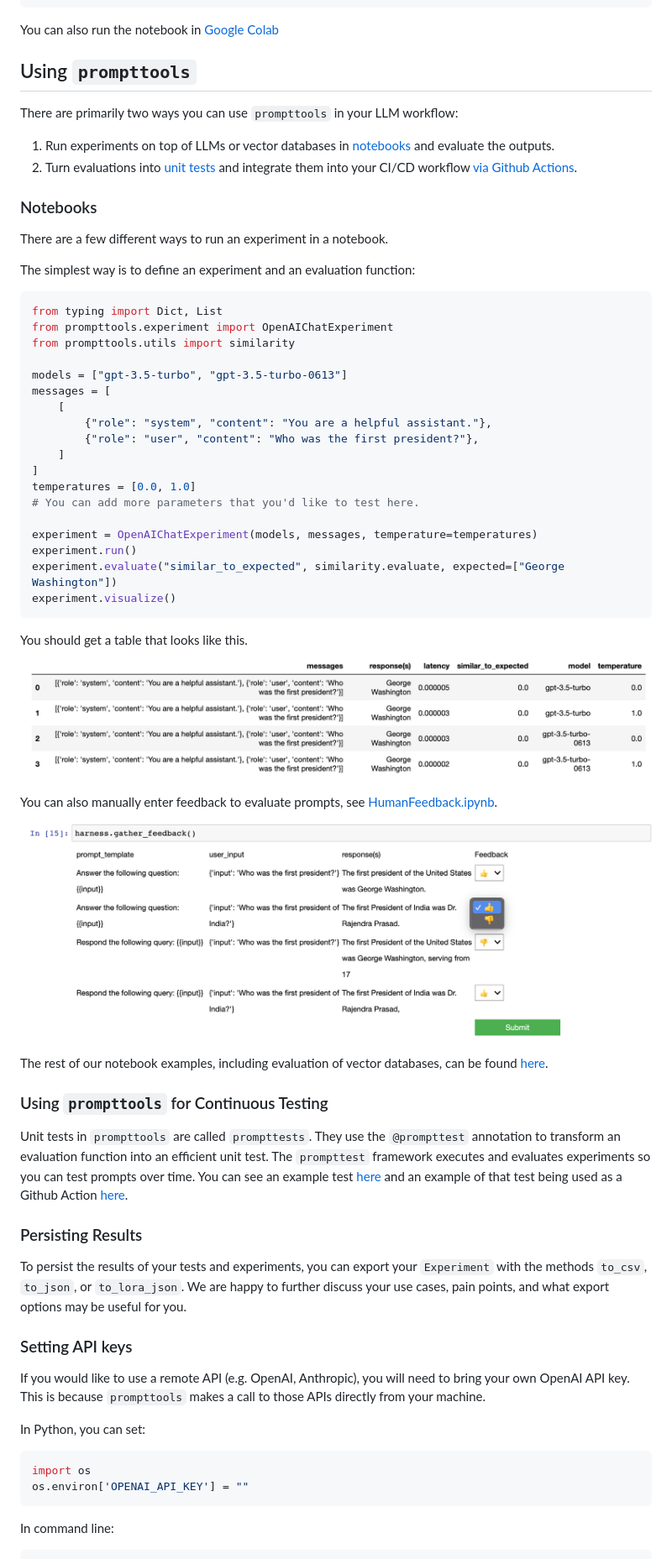
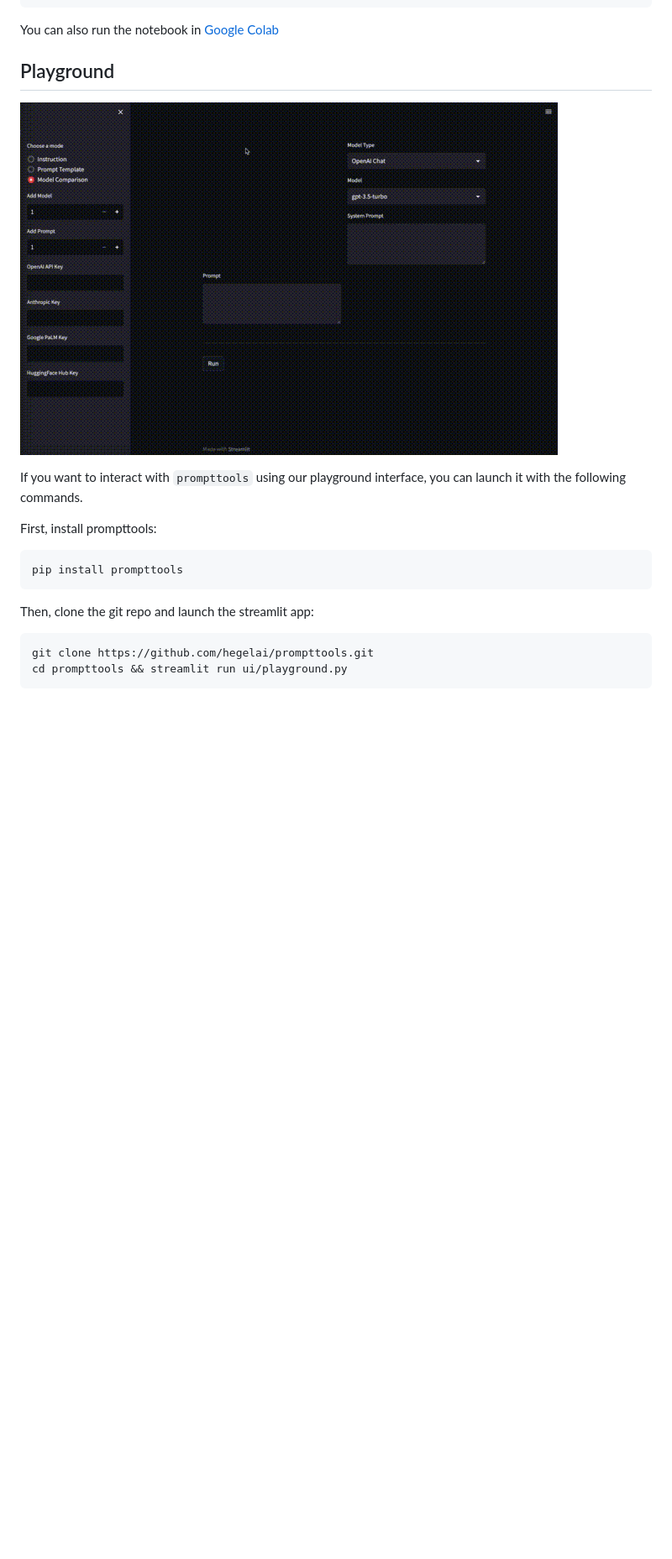
Before and after one commit to hegelai/prompttools, a Markdown page: README.md, the part around one of its changes. Shown at 84% size. Rendered like a GitHub page; pictures changed too: img/playground.gif (added); blank space fills up the shorter version.

````diff
--- a/README.md
+++ b/README.md
@@ -56,70 +53,21 @@ cd prompttools && jupyter notebook examples/notebooks/OpenAIChatExperiment.ipynb
 
 You can also run the notebook in [Google Colab](https://colab.research.google.com/drive/1YVcpBew8EqbhXFN8P5NaFrOIqc1FKWeS?usp=sharing)
 
-## Using `prompttools`
+## Playground
 
-There are primarily two ways you can use `prompttools` in your LLM workflow:
+![image](img/playground.gif)
 
-1. Run experiments on top of LLMs or vector databases in [notebooks](/examples/notebooks/) and evaluate the outputs.
-2. Turn evaluations into [unit tests](/examples/prompttests/test_openai_chat.py) and integrate them into your CI/CD workflow [via Github Actions](/.github/workflows/ci.yml).
+If you want to interact with `prompttools` using our playground interface, you can launch it with the following commands.
 
-### Notebooks
+First, install prompttools:
 
-There are a few different ways to run an experiment in a notebook.
-
-The simplest way is to define an experiment and an evaluation function:
-
-```python
-from typing import Dict, List
-from prompttools.experiment import OpenAIChatExperiment
-from prompttools.utils import similarity
-
-models = ["gpt-3.5-turbo", "gpt-3.5-turbo-0613"]
-messages = [
-    [
-        {"role": "system", "content": "You are a helpful assistant."},
-        {"role": "user", "content": "Who was the first president?"},
-    ]
-]
-temperatures = [0.0, 1.0]
-# You can add more parameters that you'd like to test here.
-
-experiment = OpenAIChatExperiment(models, messages, temperature=temperatures)
-experiment.run()
-experiment.evaluate("similar_to_expected", similarity.evaluate, expected=["George Washington"])
-experiment.visualize()
+```
+pip install prompttools
 ```
 
-You should get a table that looks like this.
+Then, clone the git repo and launch the streamlit app:
 
-![image](img/table.png)
-
-You can also manually enter feedback to evaluate prompts, see [HumanFeedback.ipynb](/examples/notebooks/HumanFeedback.ipynb).
-
-![image](img/feedback.png)
-
-The rest of our notebook examples, including evaluation of vector databases, can be found [here](/examples/notebooks/).
-
-### Using `prompttools` for Continuous Testing
-
-Unit tests in `prompttools` are called `prompttests`. They use the `@prompttest` annotation to transform an evaluation function into an efficient unit test. The `prompttest` framework executes and evaluates experiments so you can test prompts over time. You can see an example test [here](/examples/prompttests/test_openai_chat.py) and an example of that test being used as a Github Action [here](/.github/workflows/post-commit.yaml).
-
-### Persisting Results
-
-To persist the results of your tests and experiments, you can export your `Experiment` with the methods `to_csv`,
-`to_json`, or `to_lora_json`. We are happy to further discuss your use cases, pain points, and what export
-options may be useful for you.
-
-### Setting API keys
-
-If you would like to use a remote API (e.g. OpenAI, Anthropic), you will need to bring your own OpenAI API key.
-This is because `prompttools` makes a call to those APIs directly from your machine.
-
-In Python, you can set:
-```python
-import os
-os.environ['OPENAI_API_KEY'] = ""
 ```
-
-In command line:
+git clone https://github.com/hegelai/prompttools.git
+cd prompttools && streamlit run ui/playground.py
 ```
````
Also changed, not shown: other parts of README.md (+0 -23 lines).
